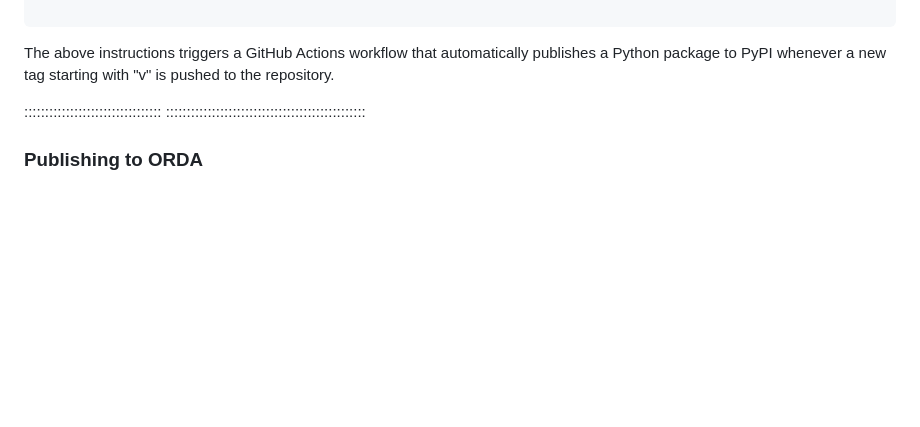
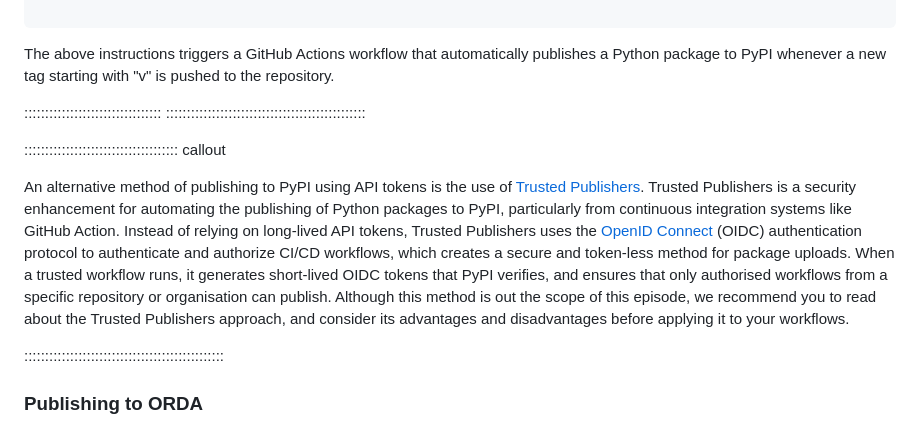
Before and after one commit to christopher-wild/FAIR4RS-Packaging, a Markdown page: episodes/releasing.md, the part around the change. GitHub-like rendering; blank space fills up the shorter version.

Commit message:
add: trusted publishers callout

```diff
--- a/episodes/releasing.md
+++ b/episodes/releasing.md
@@ -451,6 +451,13 @@ The above instructions triggers a GitHub Actions workflow that automatically pub
 ::::::::::::::::::::::::::::::::::::::::::::::::
 
 
+::::::::::::::::::::::::::::::::::::: callout
+
+An alternative method of publishing to PyPI using API tokens is the use of [Trusted Publishers](https://docs.pypi.org/trusted-publishers/). Trusted Publishers is a security enhancement for automating the publishing of Python packages to PyPI, particularly from continuous integration systems like GitHub Action. Instead of relying on long-lived API tokens, Trusted Publishers uses the [OpenID Connect](https://www.microsoft.com/en-us/security/business/security-101/what-is-openid-connect-oidc) (OIDC) authentication protocol to authenticate and authorize CI/CD workflows, which creates a secure and token-less method for package uploads. When a trusted workflow runs, it generates short-lived OIDC tokens that PyPI verifies, and ensures that only authorised workflows from a specific repository or organisation can publish. Although this method is out the scope of this episode, we recommend you to read about the Trusted Publishers approach, and consider its advantages and disadvantages before applying it to your workflows.
+
+::::::::::::::::::::::::::::::::::::::::::::::::
+
+
 ### Publishing to ORDA
 
 
```
